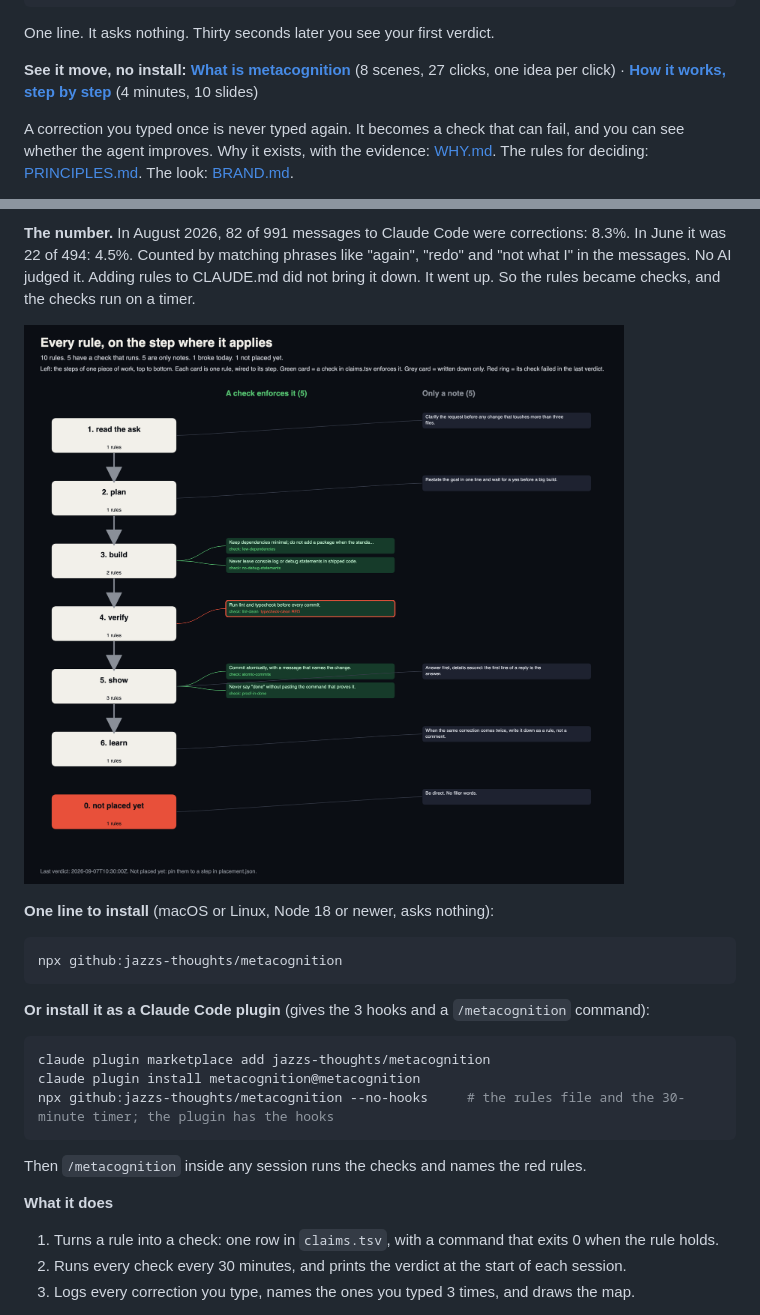
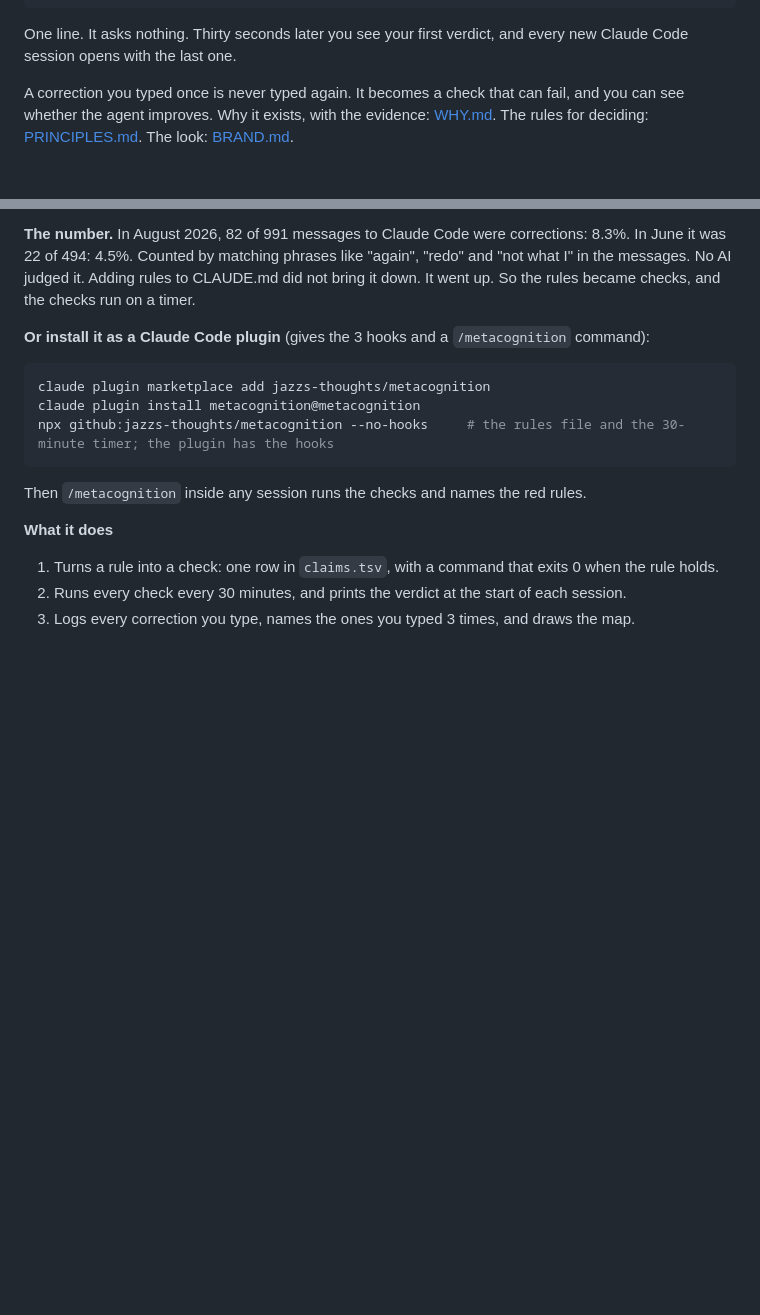
Before and after one commit to Jauz256/metacognition, a Markdown page: README.md, 2 parts joined by grey strips. Rendered like a GitHub page; blank space fills up the shorter version.

````diff
--- a/README.md
+++ b/README.md
@@ -12,12 +18,8 @@
 npx github:jazzs-thoughts/metacognition
 ```
 
-One line. It asks nothing. Thirty seconds later you see your first verdict.
-
-**See it move, no install:**
-[**What is metacognition**](https://jazzs-thoughts.github.io/metacognition/what-is-metacognition.html) (8 scenes, 27 clicks, one idea per click)
-·
-[**How it works, step by step**](https://jazzs-thoughts.github.io/metacognition/how-it-works.html) (4 minutes, 10 slides)
+One line. It asks nothing. Thirty seconds later you see your first verdict, and every new
+Claude Code session opens with the last one.
 
 A correction you typed once is never typed again. It becomes a check that can fail, and you
 can see whether the agent improves. Why it exists, with the evidence: [WHY.md](WHY.md). The
@@ -37,14 +39,6 @@ Built by a 21-year-old solo founder in Bangkok who got tired of repeating himsel
 In June it was 22 of 494: 4.5%. Counted by matching phrases like "again", "redo" and
 "not what I" in the messages. No AI judged it. Adding rules to CLAUDE.md did not bring it
 down. It went up. So the rules became checks, and the checks run on a timer.
-
-![Every rule on the step where it applies](docs/rules-map.png)
-
-**One line to install** (macOS or Linux, Node 18 or newer, asks nothing):
-
-```sh
-npx github:jazzs-thoughts/metacognition
-```
 
 **Or install it as a Claude Code plugin** (gives the 3 hooks and a `/metacognition` command):
 
````
Also changed, not shown: other parts of README.md (+12 -1 lines), docs/hero.png (deleted), docs/verdict.png (added), 3 other files.
